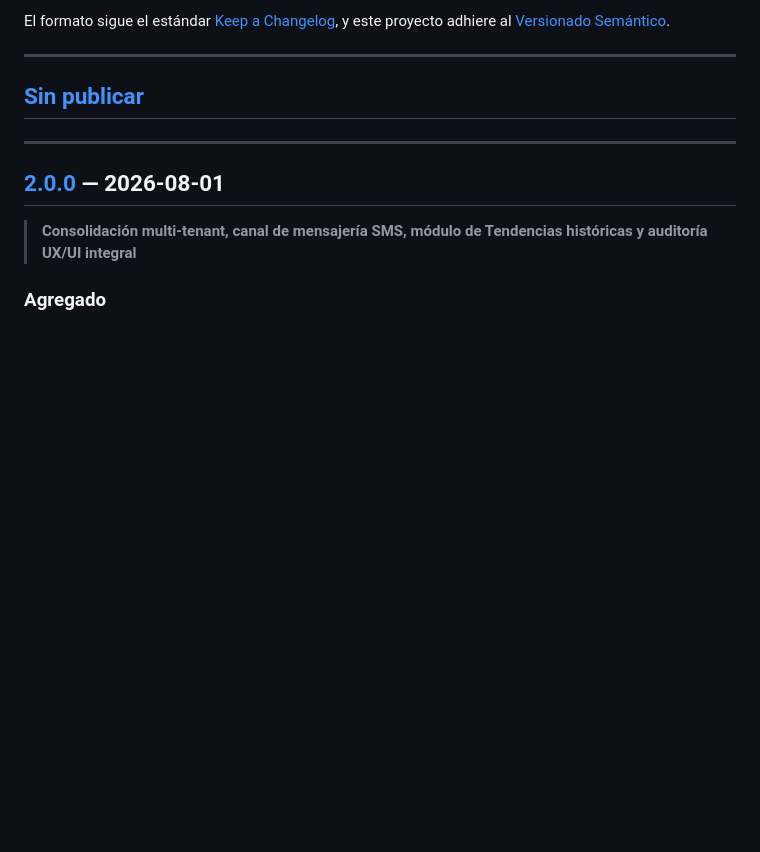
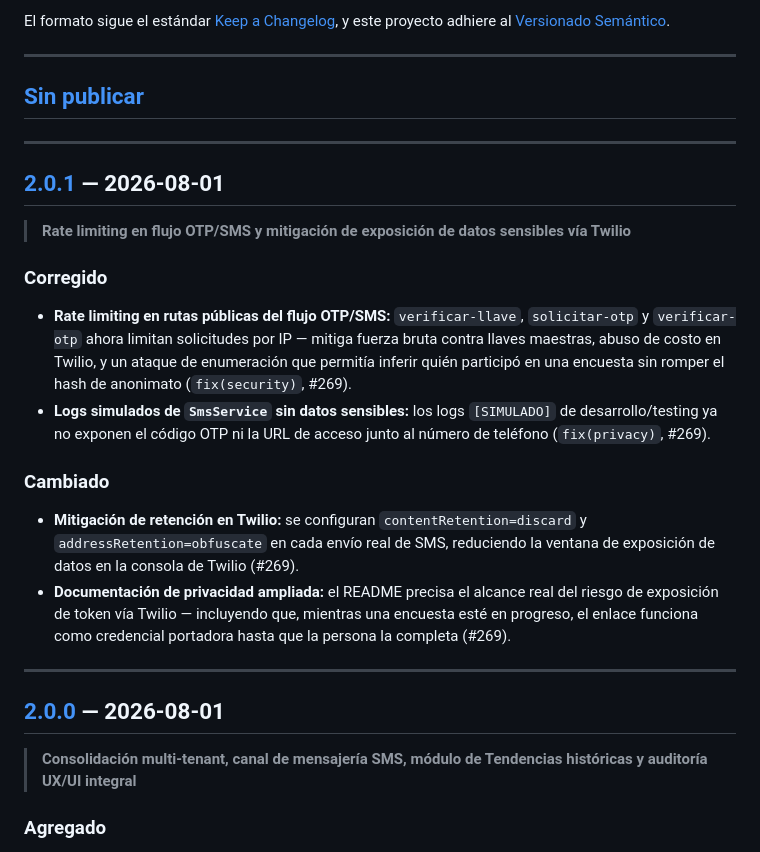
Before and after one commit to arrilive/encuesta-clima-laboral, a Markdown page: CHANGELOG.md, the part around one of its changes. Drawn GitHub-style; blank space fills up the shorter version.

Commit message:
docs(changelog): agregar entrada v2.0.1

```diff
--- a/CHANGELOG.md
+++ b/CHANGELOG.md
@@ -8,6 +8,22 @@ y este proyecto adhiere al [Versionado Semántico](https://semver.org/lang/es/).
 ---
 
 ## [Sin publicar]
+
+---
+
+## [2.0.1] — 2026-08-01
+
+> **Rate limiting en flujo OTP/SMS y mitigación de exposición de datos sensibles vía Twilio**
+
+### Corregido
+
+- **Rate limiting en rutas públicas del flujo OTP/SMS:** `verificar-llave`, `solicitar-otp` y `verificar-otp` ahora limitan solicitudes por IP — mitiga fuerza bruta contra llaves maestras, abuso de costo en Twilio, y un ataque de enumeración que permitía inferir quién participó en una encuesta sin romper el hash de anonimato (`fix(security)`, #269).
+- **Logs simulados de `SmsService` sin datos sensibles:** los logs `[SIMULADO]` de desarrollo/testing ya no exponen el código OTP ni la URL de acceso junto al número de teléfono (`fix(privacy)`, #269).
+
+### Cambiado
+
+- **Mitigación de retención en Twilio:** se configuran `contentRetention=discard` y `addressRetention=obfuscate` en cada envío real de SMS, reduciendo la ventana de exposición de datos en la consola de Twilio (#269).
+- **Documentación de privacidad ampliada:** el README precisa el alcance real del riesgo de exposición de token vía Twilio — incluyendo que, mientras una encuesta esté en progreso, el enlace funciona como credencial portadora hasta que la persona la completa (#269).
 
 ---
 
```
Also changed, not shown: other parts of CHANGELOG.md (+2 -1 lines).
